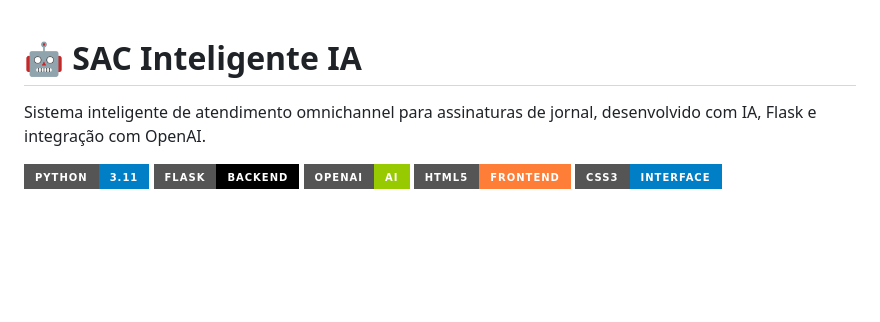
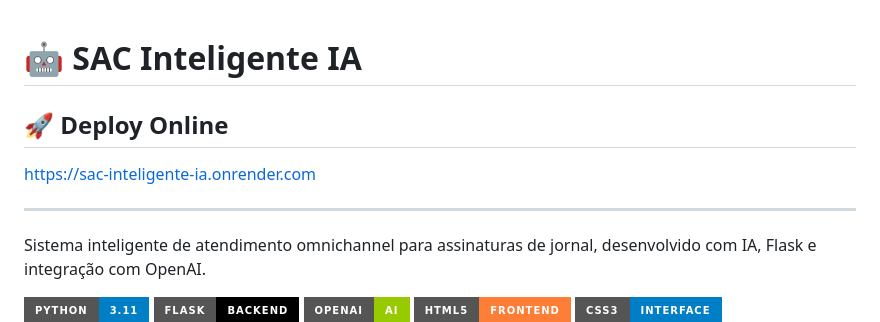
Before and after one commit to izadantasnunes/sac-inteligente-ia, a Markdown page: README.md, the part around the change. Rendered like a GitHub page; badges without logos; blank space fills up the shorter version.

```diff
--- a/README.md
+++ b/README.md
@@ -1,4 +1,10 @@
 # 🤖 SAC Inteligente IA
+
+## 🚀 Deploy Online
+
+https://sac-inteligente-ia.onrender.com
+
+***
 
 Sistema inteligente de atendimento omnichannel para assinaturas de jornal, desenvolvido com IA, Flask e integração com OpenAI.
 
```
